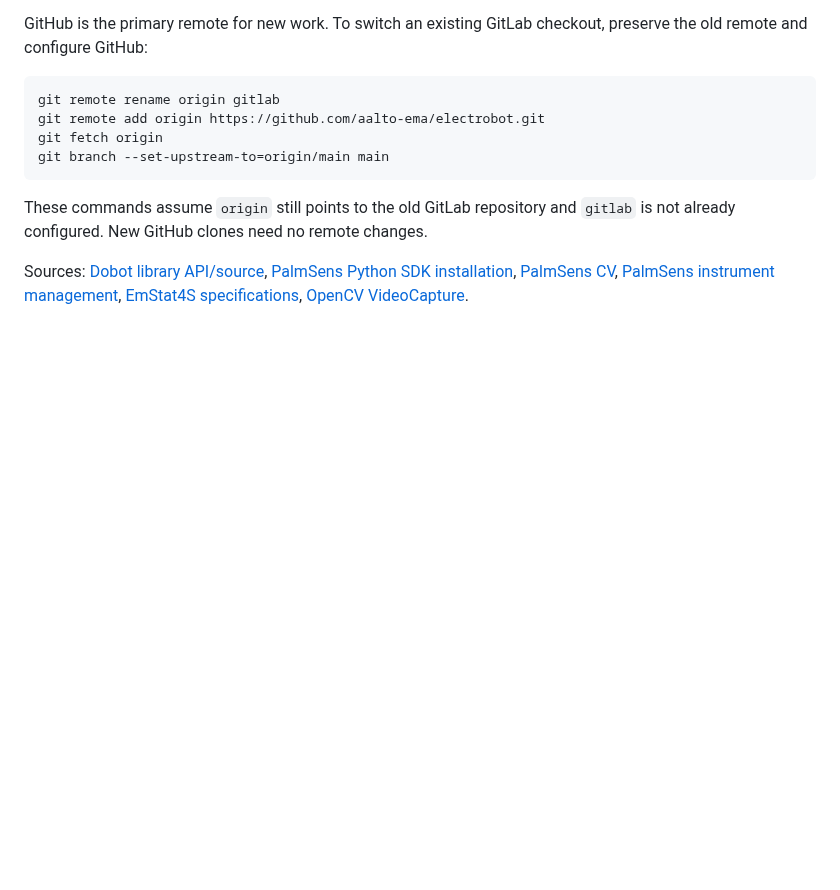
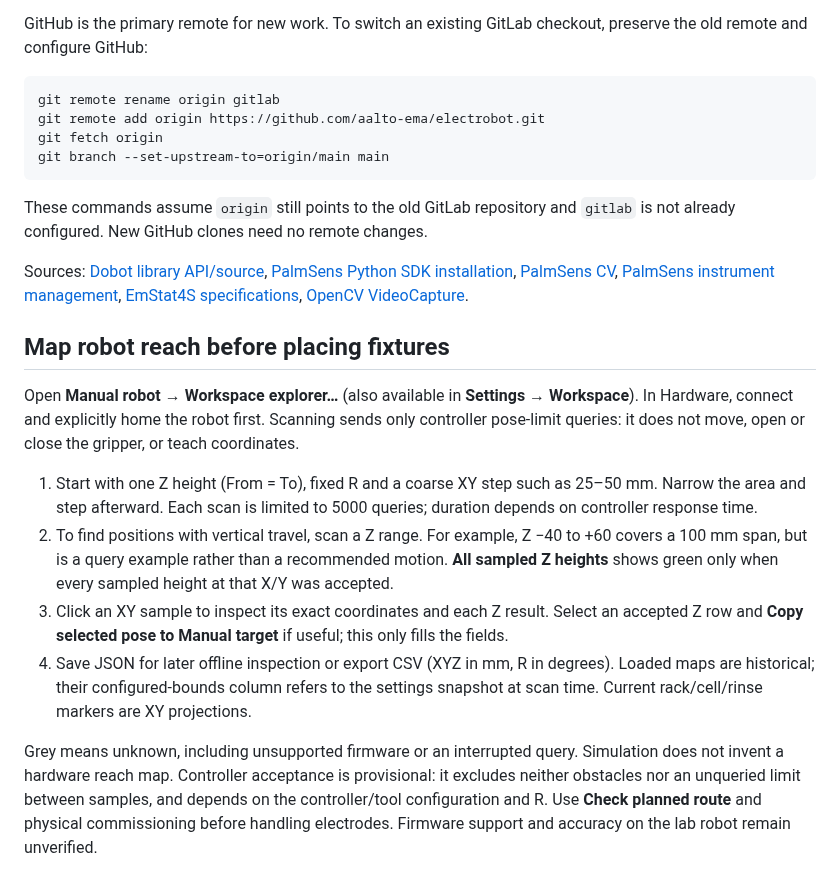
Before and after one commit to aalto-ema/electrobot, a Markdown page: README.md, the part around the change. Drawn GitHub-style; blank space fills up the shorter version.

Commit message:
Add read-only controller workspace explorer for fixture planning

```diff
--- a/README.md
+++ b/README.md
@@ -188,3 +188,14 @@ git branch --set-upstream-to=origin/main main
 These commands assume `origin` still points to the old GitLab repository and `gitlab` is not already configured. New GitHub clones need no remote changes.
 
 Sources: [Dobot library API/source](https://github.com/mslopgk/dobotkit), [PalmSens Python SDK installation](https://dev.palmsens.com/python/latest/_attachments/installation/), [PalmSens CV](https://sdk.palmsens.com/python/latest/_attachments/reference/methods/cyclic_voltammetry/), [PalmSens instrument management](https://sdk.palmsens.com/python/latest/_attachments/reference/instrument_async/), [EmStat4S specifications](https://assets.palmsens.com/product/emstat4s/), [OpenCV VideoCapture](https://docs.opencv.org/4.5.5/d8/dfe/classcv_1_1VideoCapture.html).
+
+## Map robot reach before placing fixtures
+
+Open **Manual robot → Workspace explorer…** (also available in **Settings → Workspace**). In Hardware, connect and explicitly home the robot first. Scanning sends only controller pose-limit queries: it does not move, open or close the gripper, or teach coordinates.
+
+1. Start with one Z height (From = To), fixed R and a coarse XY step such as 25–50 mm. Narrow the area and step afterward. Each scan is limited to 5000 queries; duration depends on controller response time.
+2. To find positions with vertical travel, scan a Z range. For example, Z −40 to +60 covers a 100 mm span, but is a query example rather than a recommended motion. **All sampled Z heights** shows green only when every sampled height at that X/Y was accepted.
+3. Click an XY sample to inspect its exact coordinates and each Z result. Select an accepted Z row and **Copy selected pose to Manual target** if useful; this only fills the fields.
+4. Save JSON for later offline inspection or export CSV (XYZ in mm, R in degrees). Loaded maps are historical; their configured-bounds column refers to the settings snapshot at scan time. Current rack/cell/rinse markers are XY projections.
+
+Grey means unknown, including unsupported firmware or an interrupted query. Simulation does not invent a hardware reach map. Controller acceptance is provisional: it excludes neither obstacles nor an unqueried limit between samples, and depends on the controller/tool configuration and R. Use **Check planned route** and physical commissioning before handling electrodes. Firmware support and accuracy on the lab robot remain unverified.
```
Also changed, not shown: docs/ARCHITECTURE.md (+7 -0 lines), docs/PROJECT_STATUS.md (+6 -0 lines), cad/ui-manual-robot-fault.png, cad/ui-settings-3-scrolled.png, cad/ui-settings-3.png, cad/ui-workspace-explorer-compact.png (added), cad/ui-workspace-explorer.png (added), 7 other files.
